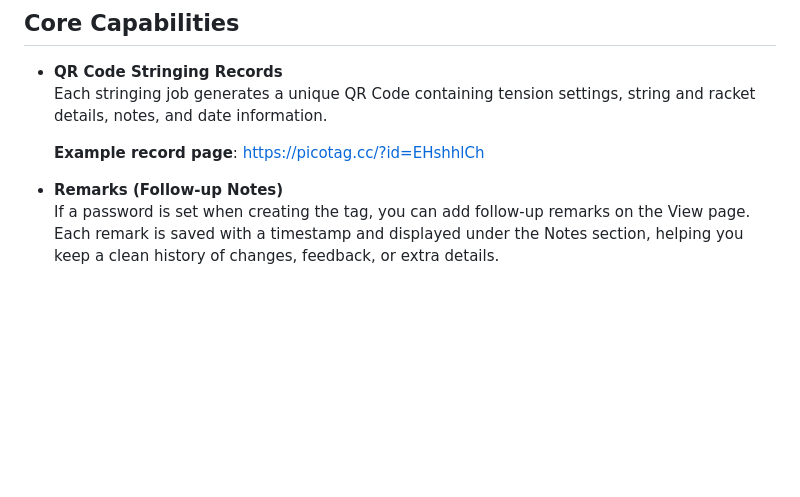
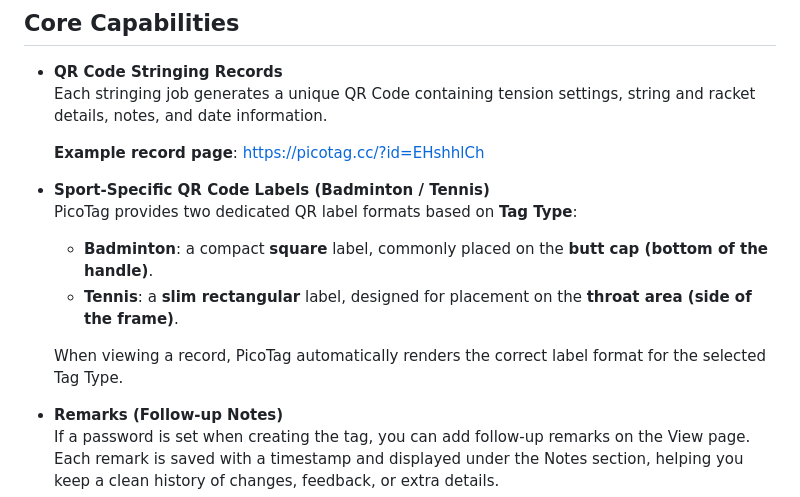
Before and after one commit to 206cc/PicoTag, a Markdown page: README.md, the part around the change. GitHub-like rendering; blank space fills up the shorter version.

Commit message:
Add Tag Type and sport-specific QR label formats (badminton/tennis)

```diff
--- a/README.md
+++ b/README.md
@@ -46,6 +46,13 @@ if a password is set when creating a tag, you can add follow-up notes later (wit
   Each stringing job generates a unique QR Code containing tension settings, string and racket details, notes, and date information.
 
   **Example record page**: https://picotag.cc/?id=EHshhlCh
+
+- **Sport-Specific QR Code Labels (Badminton / Tennis)**
+  PicoTag provides two dedicated QR label formats based on **Tag Type**:
+  - **Badminton**: a compact **square** label, commonly placed on the **butt cap (bottom of the handle)**.
+  - **Tennis**: a **slim rectangular** label, designed for placement on the **throat area (side of the frame)**.
+
+  When viewing a record, PicoTag automatically renders the correct label format for the selected Tag Type.
 
 - **Remarks (Follow-up Notes)**
   If a password is set when creating the tag, you can add follow-up remarks on the View page. Each remark is saved with a timestamp and displayed under the Notes section, helping you keep a clean history of changes, feedback, or extra details.
```
Also changed, not shown: README.cht.md (+7 -0 lines).
